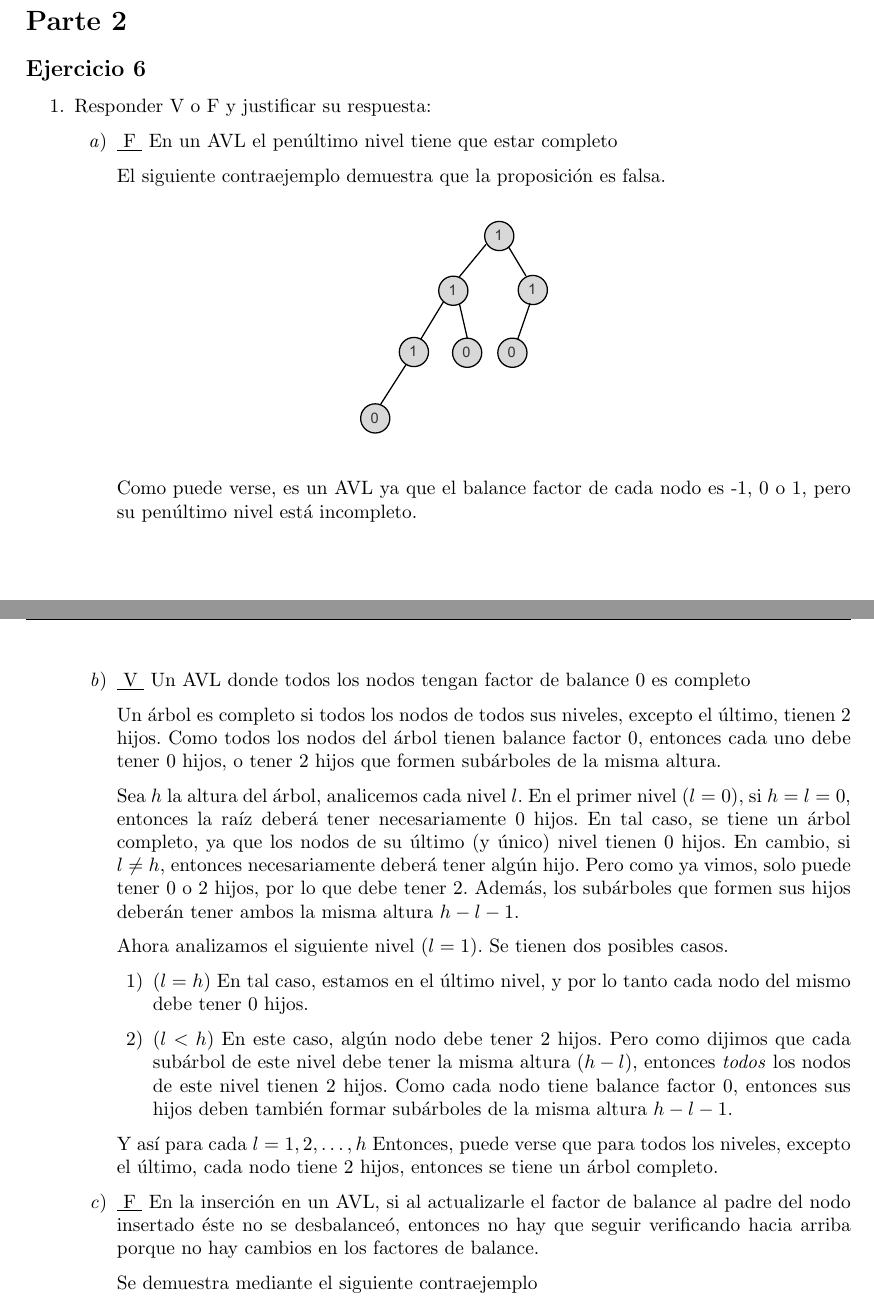
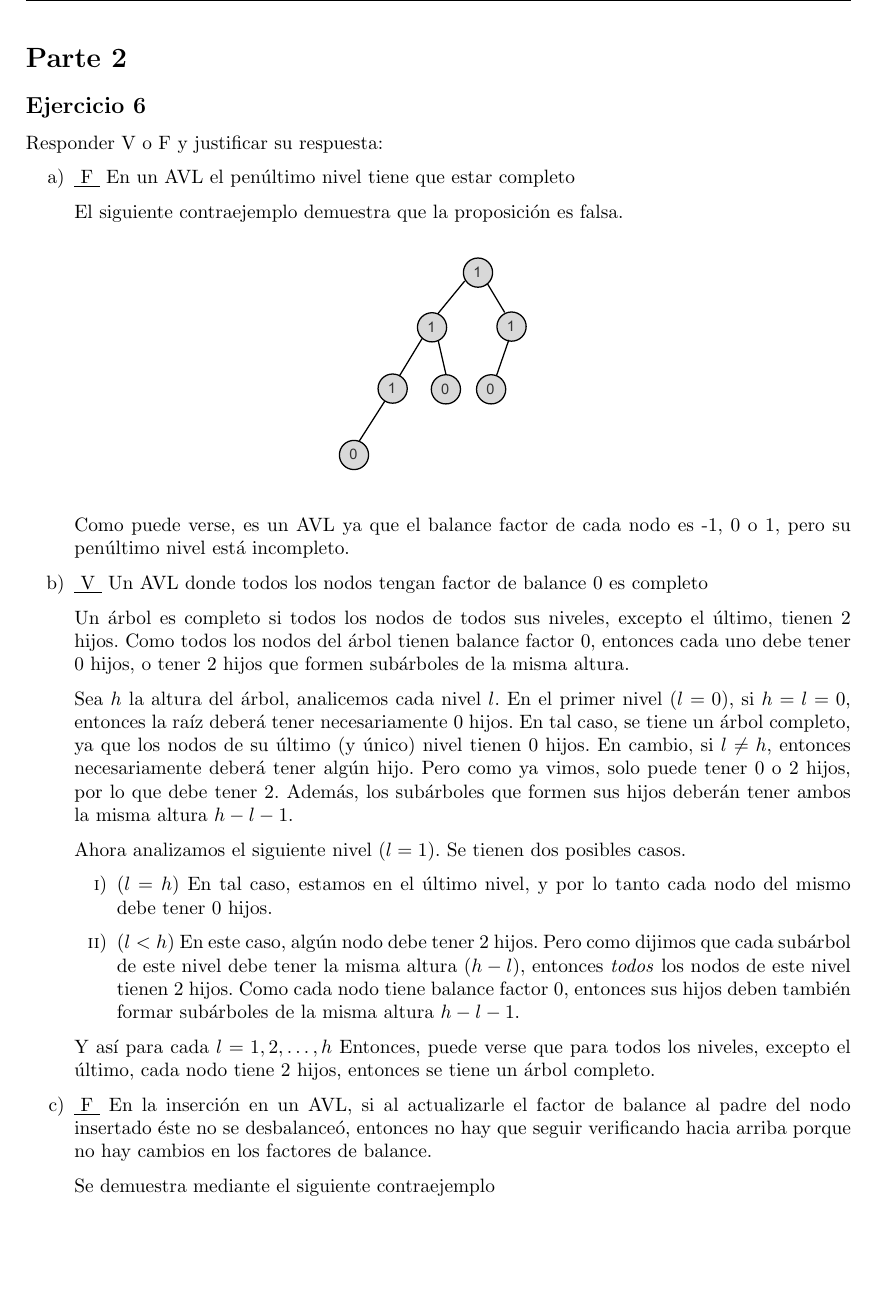
Before and after one commit to gonza2323/Algoritmos2, a LaTeX document (practicas/tp-arboles-avl/padilla-gonzalo-tp-arboles-avl.tex): two parts of pages 3 and 4 of 6 before the commit and part of page 6 of 9 after it, the two joined at a grey line, cut so that both start at the same text, the shorter picture padded with empty space. Compiled offline with pdfLaTeX.

Commit message:
Minor changes to layout

```diff
--- a/practicas/tp-arboles-avl/padilla-gonzalo-tp-arboles-avl.tex
+++ b/practicas/tp-arboles-avl/padilla-gonzalo-tp-arboles-avl.tex
@@ -17,6 +17,7 @@
 \usepackage{courier}
 \usepackage{xcolor}
 \usepackage{minted}
+\usepackage{enumitem}
 
 
 % Opciones para entornos de código fuente
@@ -144,11 +146,11 @@ Implementar la operación \textbf{delete()} en  el módulo \textbf{avltree.py} g
 \inputminted{python3}{./code/snippets/ejercicio5.py}
 
 
+\pagebreak
 \section*{Parte 2}
 \subsection*{Ejercicio 6}
-\begin{enumerate}
-\item Responder V o F y justificar su respuesta:
-\begin{enumerate}
+Responder V o F y justificar su respuesta:
+\begin{enumerate}[label=\alph*)]
 \item \underline{ F } En un AVL el penúltimo nivel tiene que estar completo
 
 El siguiente contraejemplo demuestra que la proposición es falsa.
```
Also changed, not shown: practicas/tp-arboles-avl/padilla-gonzalo-tp-arboles-avl.pdf, practicas/tp-arboles-avl/padilla-gonzalo-tp-arboles-avl.tex (8 more changed lines).
